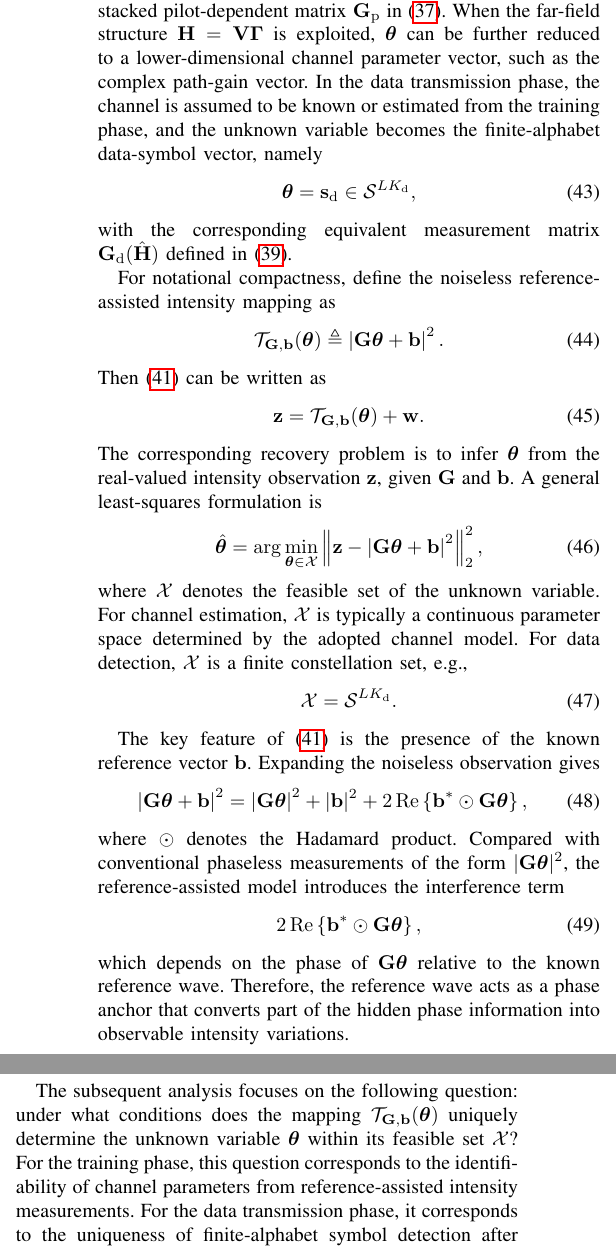
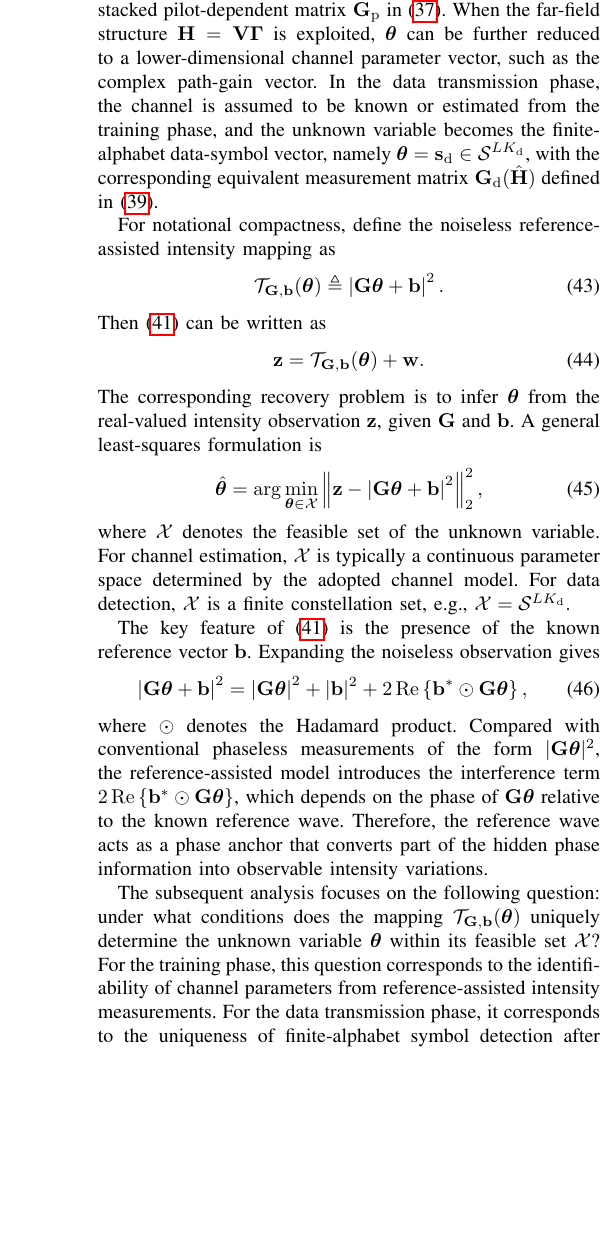
Before and after one commit to Broommuch/holographic-RIS, a LaTeX paper (main.tex): two parts of the columns of page 6 of 22 before the commit and part of one column of page 6 of 22 after it, the two joined at a grey line, cut so that both start at the same text, the shorter picture padded with empty space. Compiled offline with pdfLaTeX.

Commit message:
修改了第三章第一、二节

```diff
--- a/main.tex
+++ b/main.tex
@@ -649,11 +649,7 @@ For example, when the full channel matrix is estimated, one has
 \end{equation}
 and the corresponding measurement matrix is given by the stacked pilot-dependent matrix $\mathbf{G}_{\rm p}$ in \eqref{eq:block_pilot_phase_model}.
 When the far-field structure $\mathbf{H}=\mathbf{V}\boldsymbol{\Gamma}$ is exploited, $\boldsymbol{\theta}$ can be further reduced to a lower-dimensional channel parameter vector, such as the complex path-gain vector.
-In the data transmission phase, the channel is assumed to be known or estimated from the training phase, and the unknown variable becomes the finite-alphabet data-symbol vector, namely
-\begin{equation}
-\boldsymbol{\theta}=\mathbf{s}_{\rm d}\in\mathcal{S}^{LK_{\rm d}},
-\end{equation}
-with the corresponding equivalent measurement matrix $\mathbf{G}_{\rm d}(\hat{\mathbf{H}})$ defined in \eqref{eq:block_data_phase_model}.
+In the data transmission phase, the channel is assumed to be known or estimated from the training phase, and the unknown variable becomes the finite-alphabet data-symbol vector, namely $\boldsymbol{\theta}=\mathbf{s}_{\rm d}\in\mathcal{S}^{LK_{\rm d}}$, with the corresponding equivalent measurement matrix $\mathbf{G}_{\rm d}(\hat{\mathbf{H}})$ defined in \eqref{eq:block_data_phase_model}.
 
 For notational compactness, define the noiseless reference-assisted intensity mapping as
 \begin{equation}
@@ -725,15 +717,9 @@ Expanding the noiseless observation gives
 \label{eq:reference_expansion}
 \end{equation}
 where $\odot$ denotes the Hadamard product.
-Compared with conventional phaseless measurements of the form $|\mathbf{G}\boldsymbol{\theta}|^2$, the reference-assisted model introduces the interference term
-\begin{equation}
-2\operatorname{Re}
-\left\{
-\mathbf{b}^*
-\odot
+Compared with conventional phaseless measurements of the form $|\mathbf{G}\boldsymbol{\theta}|^2$, the reference-assisted model introduces the interference term $2\operatorname{Re} \left\{\mathbf{b}^* \odot
 \mathbf{G}\boldsymbol{\theta}
-\right\},
-\end{equation}
+\right\}$,
 which depends on the phase of $\mathbf{G}\boldsymbol{\theta}$ relative to the known reference wave.
 Therefore, the reference wave acts as a phase anchor that converts part of the hidden phase information into observable intensity variations.
 
```
Also changed, not shown: main.pdf, main.tex (20 more changed lines), 3 other files.
